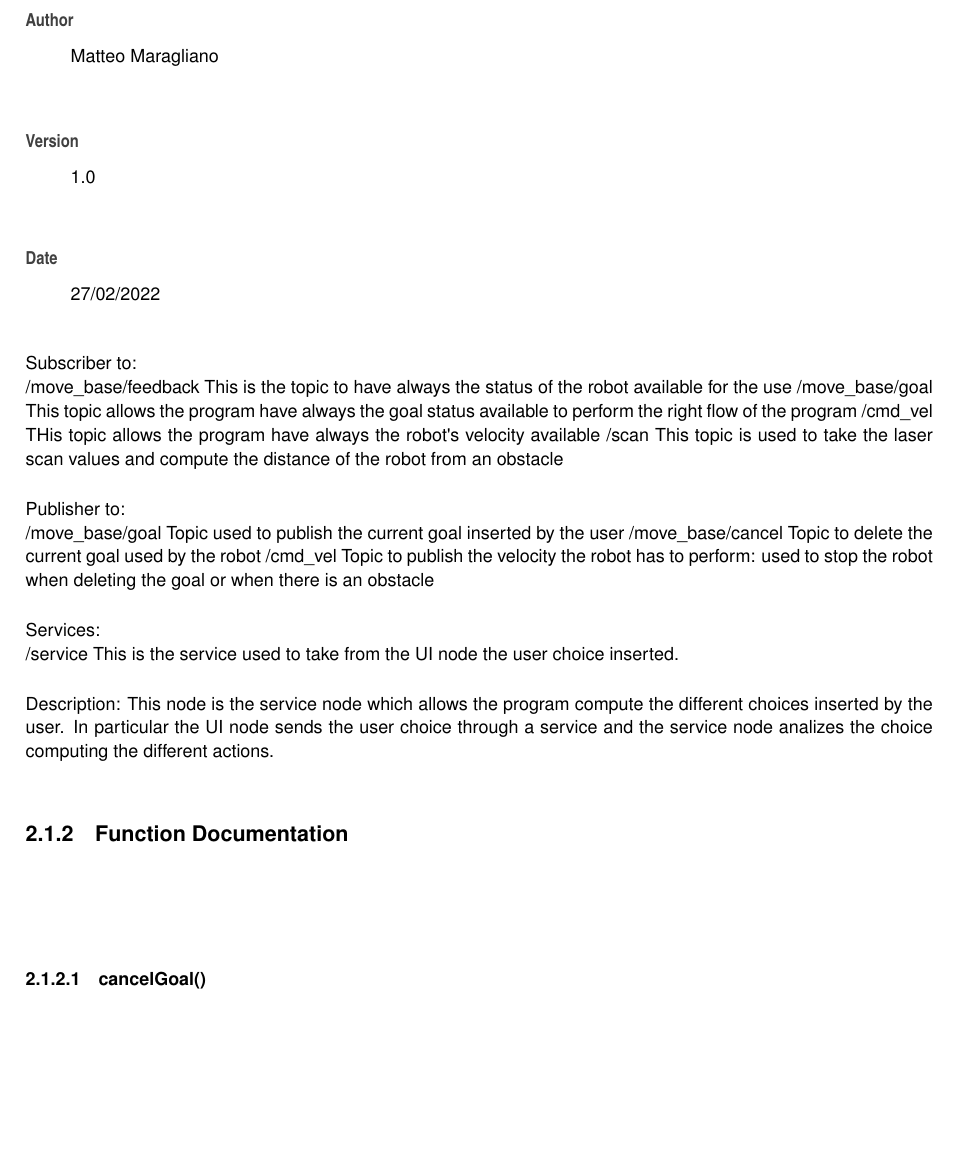
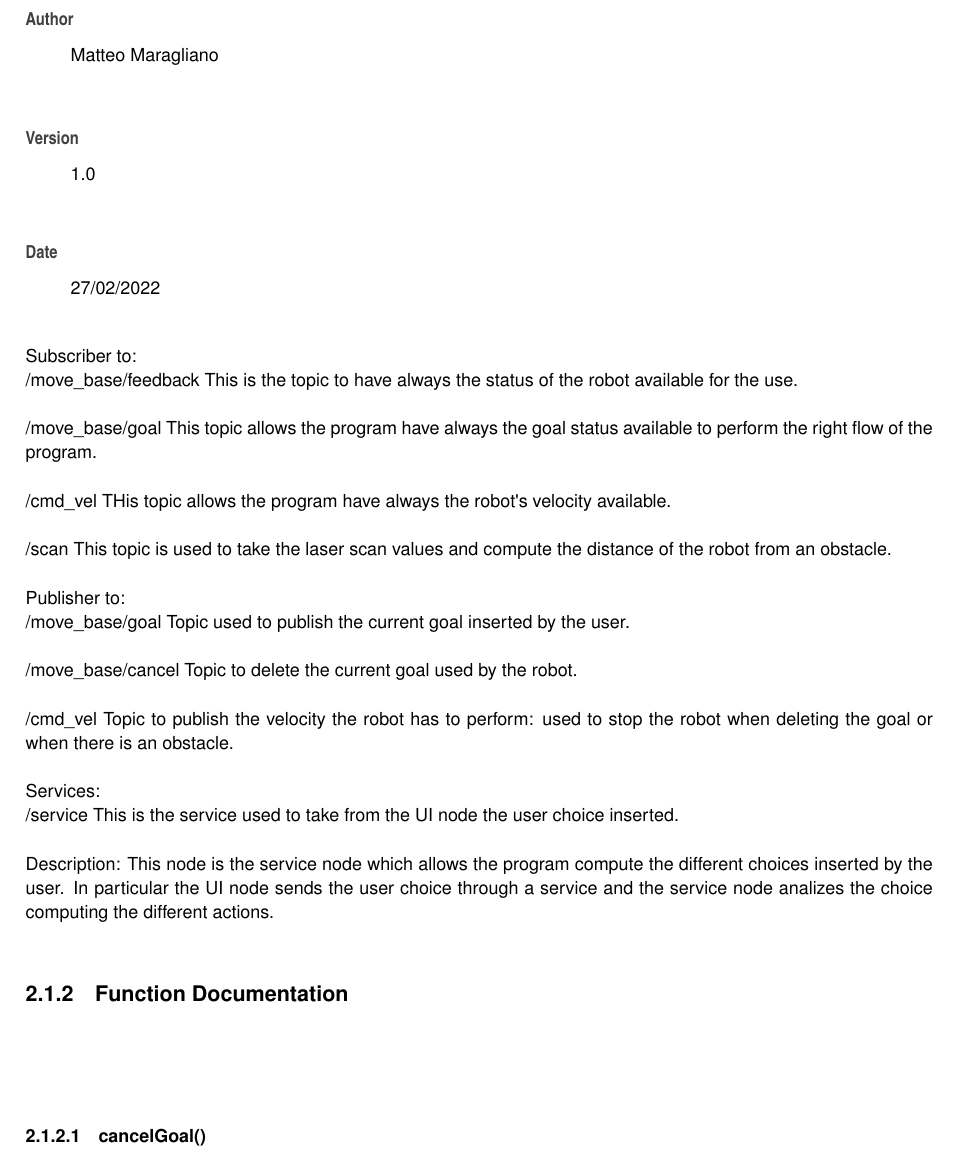
Before and after one commit to mmatteo-hub/RT2_Assignment1, a LaTeX book (assignment/docs/latex/refman.tex, which reads assignment/docs/latex/service_8cpp.tex): part of page 9 of 17, cut so that both start at the same text, the shorter picture padded with empty space. Compiled offline with pdfLaTeX.

Commit message:
added docs

```diff
--- a/assignment/docs/latex/service_8cpp.tex
+++ b/assignment/docs/latex/service_8cpp.tex
@@ -114,10 +114,20 @@ Matteo Maragliano
 27/02/2022
 \end{DoxyDate}
 Subscriber to\+: ~\newline
- /move\+\_\+base/feedback This is the topic to have always the status of the robot available for the use /move\+\_\+base/goal This topic allows the program have always the goal status available to perform the right flow of the program /cmd\+\_\+vel T\+His topic allows the program have always the robot\textquotesingle{}s velocity available /scan This topic is used to take the laser scan values and compute the distance of the robot from an obstacle
+ /move\+\_\+base/feedback This is the topic to have always the status of the robot available for the use.
+
+/move\+\_\+base/goal This topic allows the program have always the goal status available to perform the right flow of the program.
+
+/cmd\+\_\+vel T\+His topic allows the program have always the robot\textquotesingle{}s velocity available.
+
+/scan This topic is used to take the laser scan values and compute the distance of the robot from an obstacle.
 
 Publisher to\+: ~\newline
- /move\+\_\+base/goal Topic used to publish the current goal inserted by the user /move\+\_\+base/cancel Topic to delete the current goal used by the robot /cmd\+\_\+vel Topic to publish the velocity the robot has to perform\+: used to stop the robot when deleting the goal or when there is an obstacle
+ /move\+\_\+base/goal Topic used to publish the current goal inserted by the user.
+
+/move\+\_\+base/cancel Topic to delete the current goal used by the robot.
+
+/cmd\+\_\+vel Topic to publish the velocity the robot has to perform\+: used to stop the robot when deleting the goal or when there is an obstacle.
 
 Services\+: ~\newline
  /service This is the service used to take from the UI node the user choice inserted.
```
Also changed, not shown: assignment/docs/latex/_u_i_8cpp__incl.pdf, assignment/docs/latex/service_8cpp__incl.pdf, 2 other files.
